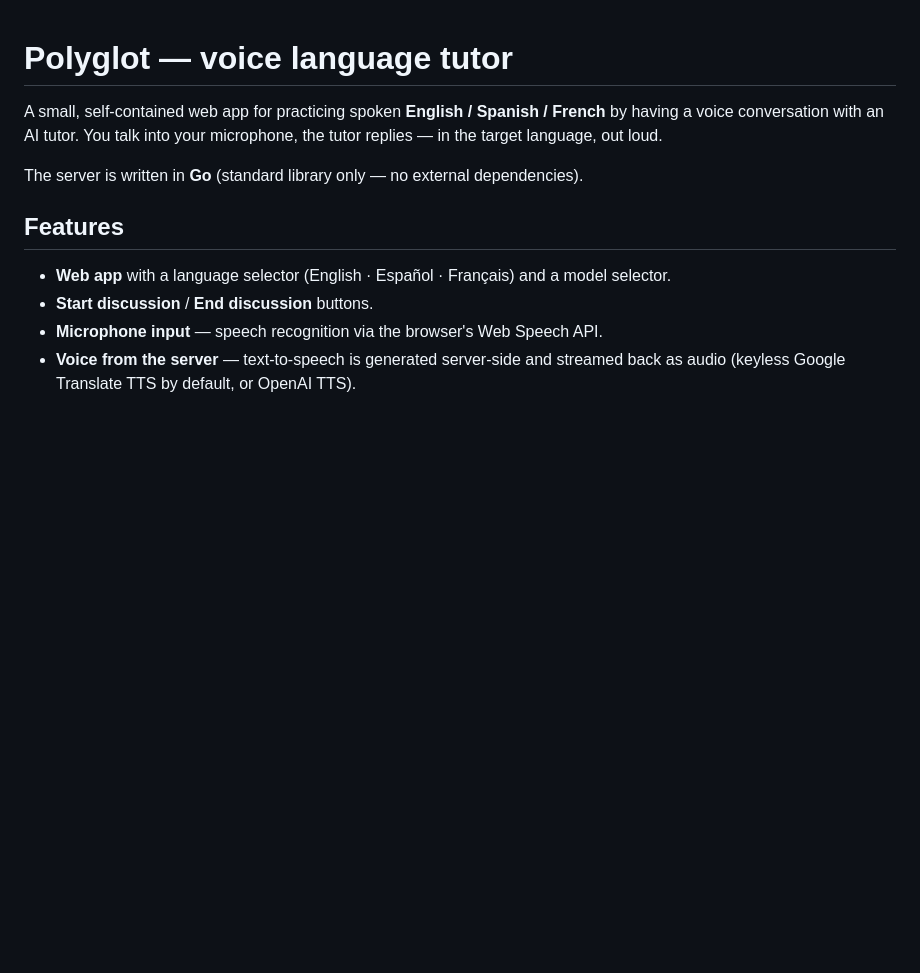
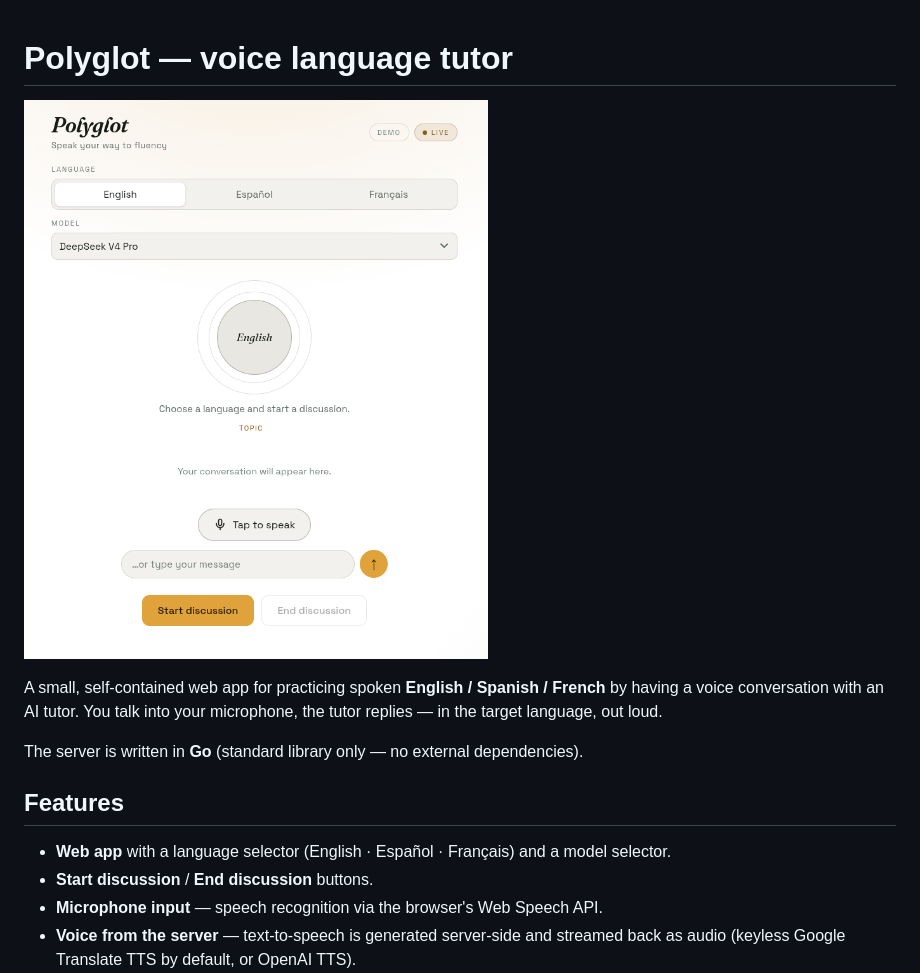
Before and after one commit to tfkfan/ailanglearn, a Markdown page: README.md, the part around the change. Drawn GitHub-style; pictures changed too: img.png (added); blank space fills up the shorter version.

Commit message:
Img

```diff
--- a/README.md
+++ b/README.md
@@ -1,4 +1,6 @@
 # Polyglot — voice language tutor
+
+![Lobby](img.png)
 
 A small, self-contained web app for practicing spoken **English / Spanish / French**
 by having a voice conversation with an AI tutor. You talk into your microphone,
```
